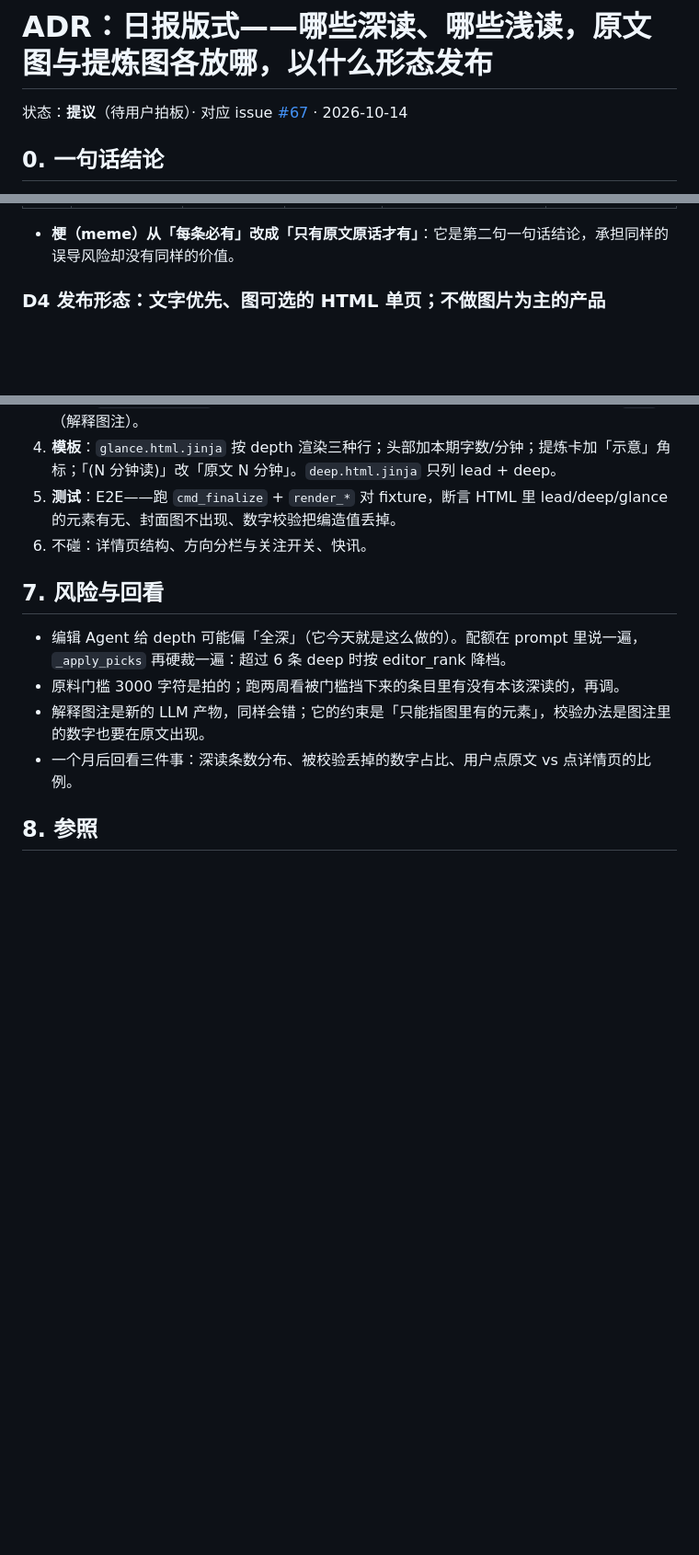
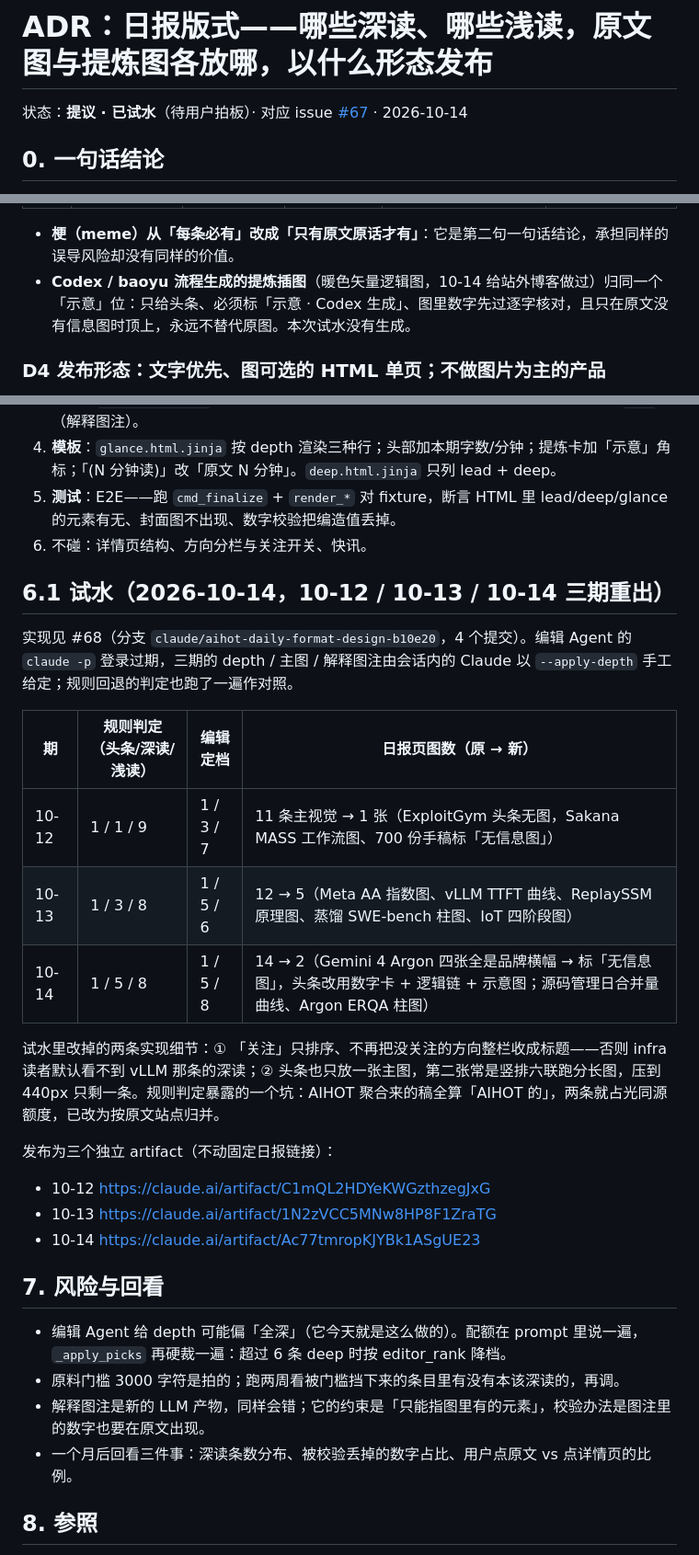
Before and after one commit to forcegravity1989/aihot, a Markdown page: docs/adr-daily-format.md, 3 parts joined by grey strips. Shown at 92% size. Rendered like a GitHub page; blank space fills up the shorter version.

Commit message:
docs: ADR 补试水结果（三期重出、规则 vs 编辑定档、两处实现修正）与 Codex 插图的位置
Refs #67

Co-Authored-By: Claude Fable 5.1 <noreply@anthropic.com>

```diff
--- a/docs/adr-daily-format.md
+++ b/docs/adr-daily-format.md
@@ -1,6 +1,6 @@
 # ADR：日报版式——哪些深读、哪些浅读，原文图与提炼图各放哪，以什么形态发布
 
-状态：**提议**（待用户拍板）· 对应 issue [#67](https://github.com/forcegravity1989/aihot/issues/67) · 2026-10-14
+状态：**提议 · 已试水**（待用户拍板）· 对应 issue [#67](https://github.com/forcegravity1989/aihot/issues/67) · 2026-10-14
 
 ## 0. 一句话结论
 
@@ -128,6 +128,7 @@ AIHOT 是唯一把门槛和常量全部公开、可以照着复现的版式（`d
 | 浅读 | 无 | 无 | 无 | 无 | 无 |
 
 - **梗（meme）从「每条必有」改成「只有原文原话才有」**：它是第二句一句话结论，承担同样的误导风险却没有同样的价值。
+- **Codex / baoyu 流程生成的提炼插图**（暖色矢量逻辑图，10-14 给站外博客做过）归同一个「示意」位：只给头条、必须标「示意 · Codex 生成」、图里数字先过逐字核对，且只在原文没有信息图时顶上，永远不替代原图。本次试水没有生成。
 
 ### D4 发布形态：文字优先、图可选的 HTML 单页；不做图片为主的产品
 
@@ -170,6 +171,23 @@ AIHOT 是唯一把门槛和常量全部公开、可以照着复现的版式（`d
 4. **模板**：`glance.html.jinja` 按 depth 渲染三种行；头部加本期字数/分钟；提炼卡加「示意」角标；「(N 分钟读)」改「原文 N 分钟」。`deep.html.jinja` 只列 lead + deep。
 5. **测试**：E2E——跑 `cmd_finalize` + `render_*` 对 fixture，断言 HTML 里 lead/deep/glance 的元素有无、封面图不出现、数字校验把编造值丢掉。
 6. 不碰：详情页结构、方向分栏与关注开关、快讯。
+
+## 6.1 试水（2026-10-14，10-12 / 10-13 / 10-14 三期重出）
+
+实现见 #68（分支 `claude/aihot-daily-format-design-b10e20`，4 个提交）。编辑 Agent 的 `claude -p` 登录过期，三期的 depth / 主图 / 解释图注由会话内的 Claude 以 `--apply-depth` 手工给定；规则回退的判定也跑了一遍作对照。
+
+| 期 | 规则判定（头条/深读/浅读） | 编辑定档 | 日报页图数（原 → 新） |
+|---|---|---|---|
+| 10-12 | 1 / 1 / 9 | 1 / 3 / 7 | 11 条主视觉 → 1 张（ExploitGym 头条无图，Sakana MASS 工作流图、700 份手稿标「无信息图」） |
+| 10-13 | 1 / 3 / 8 | 1 / 5 / 6 | 12 → 5（Meta AA 指数图、vLLM TTFT 曲线、ReplaySSM 原理图、蒸馏 SWE-bench 柱图、IoT 四阶段图） |
+| 10-14 | 1 / 5 / 8 | 1 / 5 / 8 | 14 → 2（Gemini 4 Argon 四张全是品牌横幅 → 标「无信息图」，头条改用数字卡 + 逻辑链 + 示意图；源码管理日合并量曲线、Argon ERQA 柱图） |
+
+试水里改掉的两条实现细节：① 「关注」只排序、不再把没关注的方向整栏收成标题——否则 infra 读者默认看不到 vLLM 那条的深读；② 头条也只放一张主图，第二张常是竖排六联跑分长图，压到 440px 只剩一条。规则判定暴露的一个坑：AIHOT 聚合来的稿全算「AIHOT 的」，两条就占光同源额度，已改为按原文站点归并。
+
+发布为三个独立 artifact（不动固定日报链接）：
+- 10-12 https://claude.ai/artifact/C1mQL2HDYeKWGzthzegJxG
+- 10-13 https://claude.ai/artifact/1N2zVCC5MNw8HP8F1ZraTG
+- 10-14 https://claude.ai/artifact/Ac77tmropKJYBk1ASgUE23
 
 ## 7. 风险与回看
 
```
